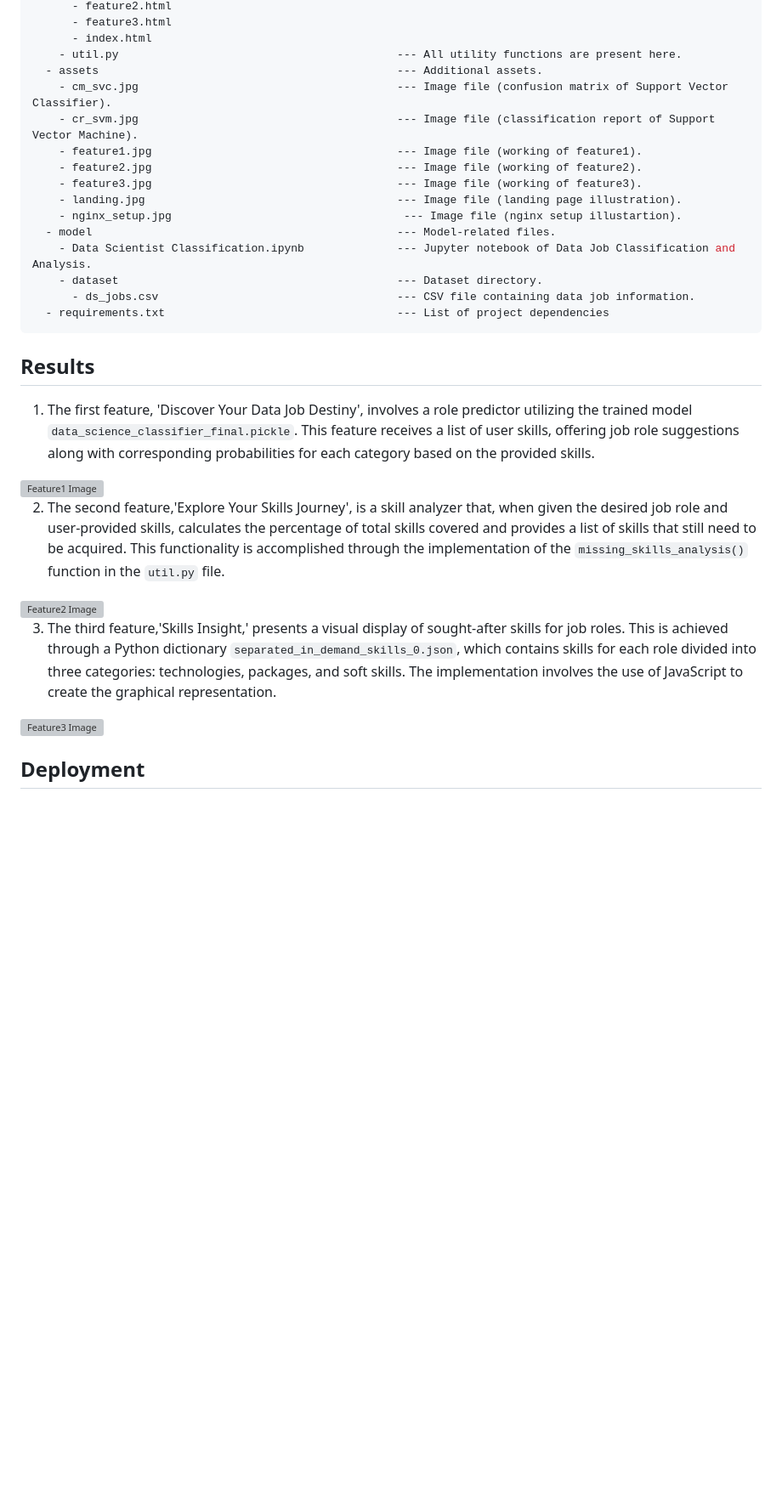
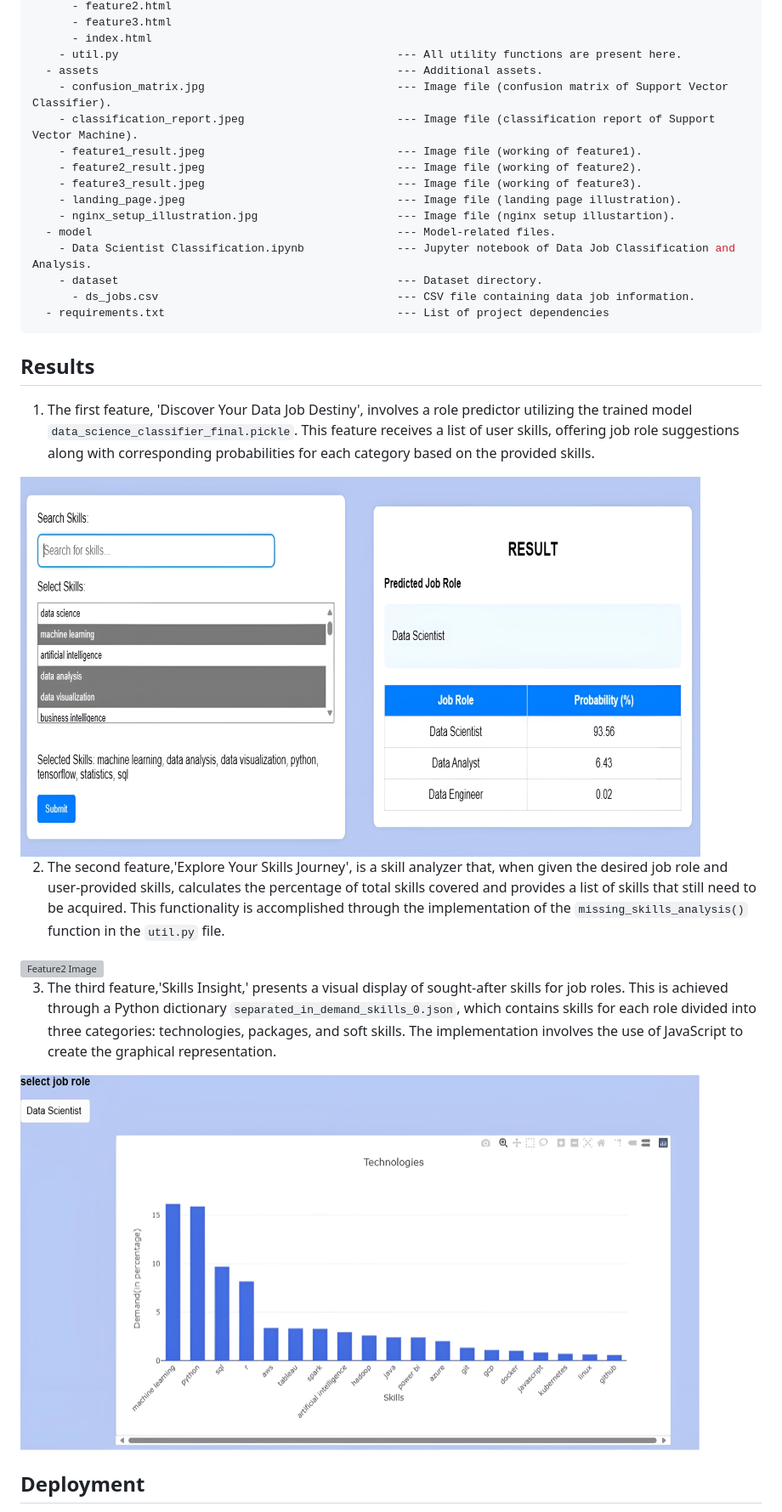
Before and after one commit to yc1909/Data_Job_Classification_and_Analysis, a Markdown page: README.md, the part around the change printed below. Shown: that part at 85% size. Rendered like a GitHub page; blank space fills up the shorter version; grey boxes are pictures that could not be loaded.

```diff
--- a/README.md
+++ b/README.md
@@ -94,13 +94,13 @@ Different machine learning models were trained and hyperparameter tuned using Gr
       - index.html
     - util.py                                          --- All utility functions are present here.
   - assets                                             --- Additional assets.
-    - cm_svc.jpg                                       --- Image file (confusion matrix of Support Vector Classifier).
-    - cr_svm.jpg                                       --- Image file (classification report of Support Vector Machine).
-    - feature1.jpg                                     --- Image file (working of feature1).
-    - feature2.jpg                                     --- Image file (working of feature2).
-    - feature3.jpg                                     --- Image file (working of feature3).
-    - landing.jpg                                      --- Image file (landing page illustration).
-    - nginx_setup.jpg                                   --- Image file (nginx setup illustartion).
+    - confusion_matrix.jpg                             --- Image file (confusion matrix of Support Vector Classifier).
+    - classification_report.jpeg                       --- Image file (classification report of Support Vector Machine).
+    - feature1_result.jpeg                             --- Image file (working of feature1).
+    - feature2_result.jpeg                             --- Image file (working of feature2).
+    - feature3_result.jpeg                             --- Image file (working of feature3).
+    - landing_page.jpeg                                --- Image file (landing page illustration).
+    - nginx_setup_illustration.jpg                     --- Image file (nginx setup illustartion).
   - model                                              --- Model-related files.
     - Data Scientist Classification.ipynb              --- Jupyter notebook of Data Job Classification and Analysis.
     - dataset                                          --- Dataset directory.
@@ -112,7 +112,7 @@ Different machine learning models were trained and hyperparameter tuned using Gr
 <a name="results"></a>
 1. The first feature, 'Discover Your Data Job Destiny', involves a role predictor utilizing the trained model `data_science_classifier_final.pickle`. This feature receives a list of user skills, offering job role suggestions along with corresponding probabilities for each category based on the provided skills.
 
-<img src="assests/" alt="Feature1 Image" width="800" height = "500"/>
+<img src="assests/feature1_result.jpeg" alt="Feature1 Image" width="800" height = "500"/>
 
 2. The second feature,'Explore Your Skills Journey', is a skill analyzer that, when given the desired job role and user-provided skills, calculates the percentage of total skills covered and provides a list of skills that still need to be acquired. This functionality is accomplished through the implementation of the `missing_skills_analysis()` function in the `util.py` file.
 
@@ -120,7 +120,7 @@ Different machine learning models were trained and hyperparameter tuned using Gr
 
 3. The third feature,'Skills Insight,' presents a visual display of sought-after skills for job roles. This is achieved through a Python dictionary `separated_in_demand_skills_0.json`, which contains skills for each role divided into three categories: technologies, packages, and soft skills. The implementation involves the use of JavaScript to create the graphical representation.
 
-<img src="assests/" alt="Feature3 Image" width="800" height = "500"/>
+<img src="assests/feature3_result.jpeg" alt="Feature3 Image" width="800" height = "500"/>
 
 
 ## Deployment
```
Also changed, not shown: other parts of README.md (+5 -5 lines).
